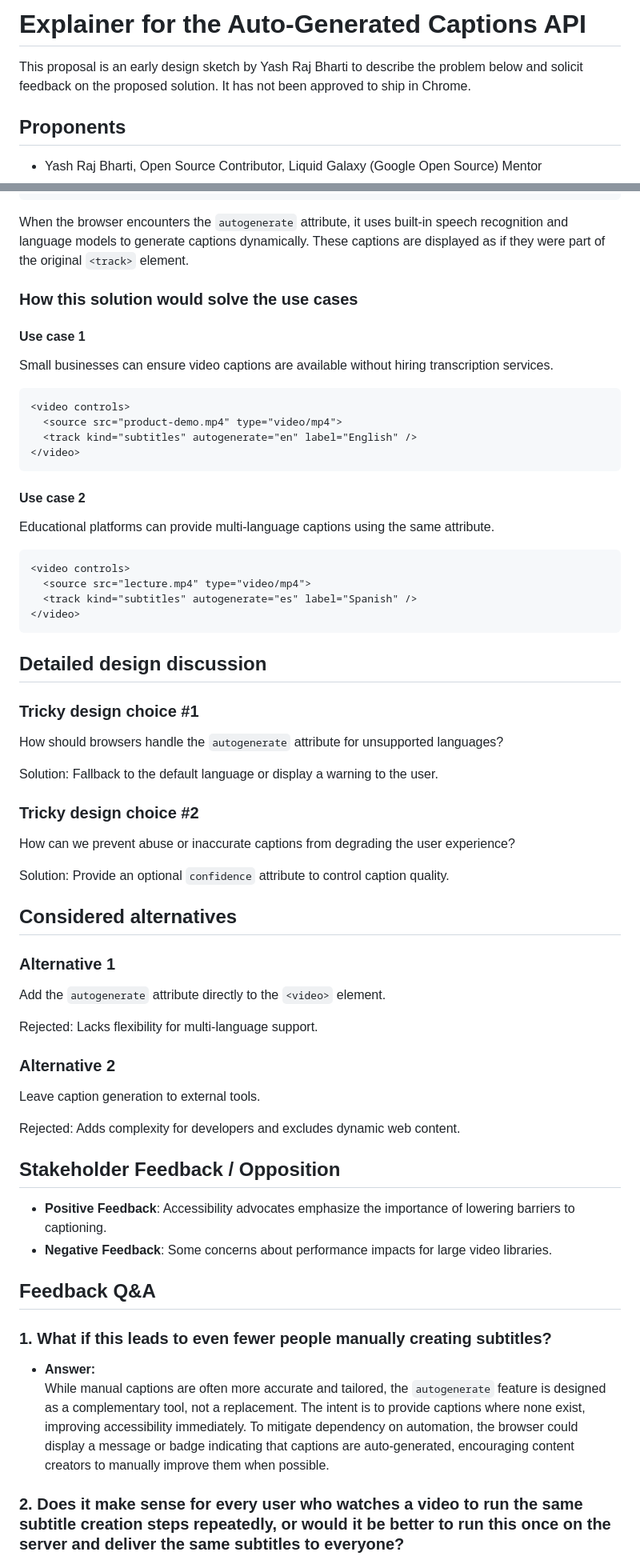
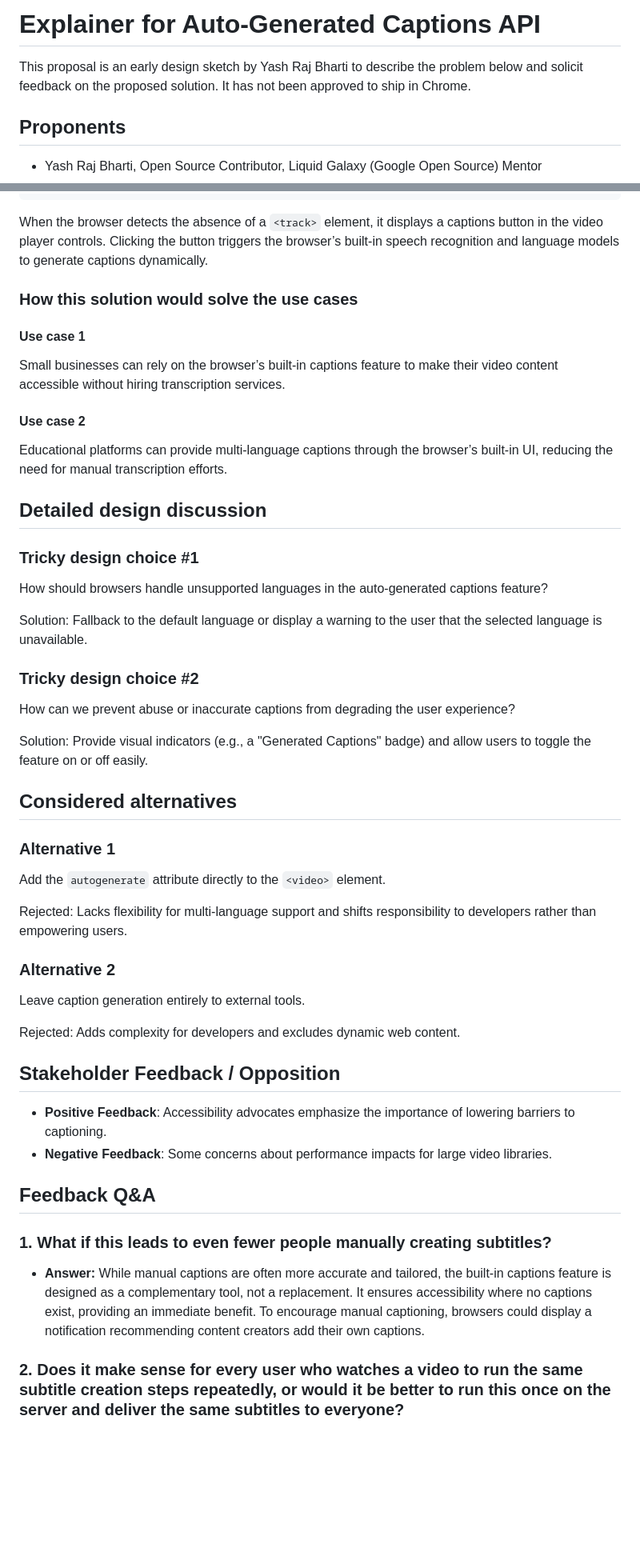
Before and after one commit to yashrajbharti/auto-generate-captions-video, a Markdown page: README.md, 2 parts joined by grey strips. Shown: that part at 80% size. Rendered like a GitHub page; blank space fills up the shorter version.

Commit message:
Fix: Now UA decides auto caption

````diff
--- a/README.md
+++ b/README.md
@@ -1,7 +1,6 @@
-# Explainer for the Auto-Generated Captions API
+# Explainer for Auto-Generated Captions API
 
-This proposal is an early design sketch by Yash Raj Bharti to describe the problem below and solicit
-feedback on the proposed solution. It has not been approved to ship in Chrome.
+This proposal is an early design sketch by Yash Raj Bharti to describe the problem below and solicit feedback on the proposed solution. It has not been approved to ship in Chrome.
 
 ## Proponents
 
@@ -84,45 +82,31 @@ The `autogenerate` attribute will be added to the `<track>` element as follows:
 </video>
 ```
 
-When the browser encounters the `autogenerate` attribute, it uses built-in speech recognition and language models to generate captions dynamically. These captions are displayed as if they were part of the original `<track>` element.
+When the browser detects the absence of a `<track>` element, it displays a captions button in the video player controls. Clicking the button triggers the browser’s built-in speech recognition and language models to generate captions dynamically.
 
 ### How this solution would solve the use cases
 
 #### Use case 1
 
-Small businesses can ensure video captions are available without hiring transcription services.
-
-```html
-<video controls>
-  <source src="product-demo.mp4" type="video/mp4">
-  <track kind="subtitles" autogenerate="en" label="English" />
-</video>
-```
+Small businesses can rely on the browser’s built-in captions feature to make their video content accessible without hiring transcription services.
 
 #### Use case 2
 
-Educational platforms can provide multi-language captions using the same attribute.
-
-```html
-<video controls>
-  <source src="lecture.mp4" type="video/mp4">
-  <track kind="subtitles" autogenerate="es" label="Spanish" />
-</video>
-```
+Educational platforms can provide multi-language captions through the browser’s built-in UI, reducing the need for manual transcription efforts.
 
 ## Detailed design discussion
 
 ### Tricky design choice #1
 
-How should browsers handle the `autogenerate` attribute for unsupported languages?
+How should browsers handle unsupported languages in the auto-generated captions feature?
 
-Solution: Fallback to the default language or display a warning to the user.
+Solution: Fallback to the default language or display a warning to the user that the selected language is unavailable.
 
 ### Tricky design choice #2
 
 How can we prevent abuse or inaccurate captions from degrading the user experience?
 
-Solution: Provide an optional `confidence` attribute to control caption quality.
+Solution: Provide visual indicators (e.g., a "Generated Captions" badge) and allow users to toggle the feature on or off easily.
 
 ## Considered alternatives
 
@@ -130,11 +114,11 @@ Solution: Provide an optional `confidence` attribute to control caption quality.
 
 Add the `autogenerate` attribute directly to the `<video>` element.
 
-Rejected: Lacks flexibility for multi-language support.
+Rejected: Lacks flexibility for multi-language support and shifts responsibility to developers rather than empowering users.
 
 ### Alternative 2
 
-Leave caption generation to external tools.
+Leave caption generation entirely to external tools.
 
 Rejected: Adds complexity for developers and excludes dynamic web content.
 
@@ -146,7 +130,7 @@ Rejected: Adds complexity for developers and excludes dynamic web content.
 ## Feedback Q&A
 
 ### 1. **What if this leads to even fewer people manually creating subtitles?**
-   - **Answer:**
-     While manual captions are often more accurate and tailored, the `autogenerate` feature is designed as a complementary tool, not a replacement. The intent is to provide captions where none exist, improving accessibility immediately. To mitigate dependency on automation, the browser could display a message or badge indicating that captions are auto-generated, encouraging content creators to manually improve them when possible.
+
+- **Answer:** While manual captions are often more accurate and tailored, the built-in captions feature is designed as a complementary tool, not a replacement. It ensures accessibility where no captions exist, providing an immediate benefit. To encourage manual captioning, browsers could display a notification recommending content creators add their own captions.
 
 ### 2. **Does it make sense for every user who watches a video to run the same subtitle creation steps repeatedly, or would it be better to run this once on the server and deliver the same subtitles to everyone?**
````
Also changed, not shown: other parts of README.md (+25 -29 lines).
